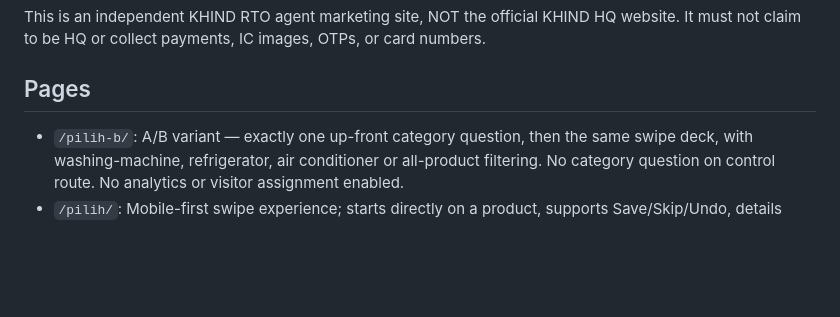
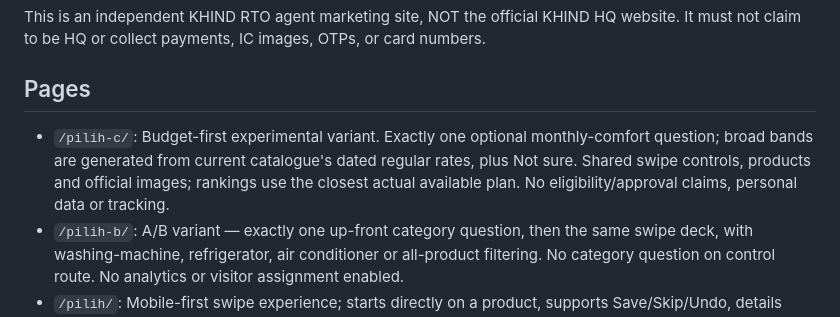
Before and after one commit to Akkie1104/khind-rto, a Markdown page: AGENT-STOREFRONT.md, the part around the change. GitHub-like rendering; blank space fills up the shorter version.

Commit message:
docs and CI: validate third optional budget-first variant

```diff
--- a/AGENT-STOREFRONT.md
+++ b/AGENT-STOREFRONT.md
@@ -3,6 +3,7 @@
 This is an independent KHIND RTO agent marketing site, NOT the official KHIND HQ website. It must not claim to be HQ or collect payments, IC images, OTPs, or card numbers.
 
 ## Pages
+- `/pilih-c/`: Budget-first experimental variant. Exactly one optional monthly-comfort question; broad bands are generated from current catalogue's dated regular rates, plus Not sure. Shared swipe controls, products and official images; rankings use the closest actual available plan. No eligibility/approval claims, personal data or tracking.
 - `/pilih-b/`: A/B variant — exactly one up-front category question, then the same swipe deck, with washing-machine, refrigerator, air conditioner or all-product filtering. No category question on control route. No analytics or visitor assignment enabled.
 - `/pilih/`: Mobile-first swipe experience; starts directly on a product, supports Save/Skip/Undo, details bottom sheet, compare and WhatsApp enquiry. Uses only `catalogue.js` product facts and the supplied image URLs.
 - `/`: Agent homepage with quick budget selector and selected products.
```
